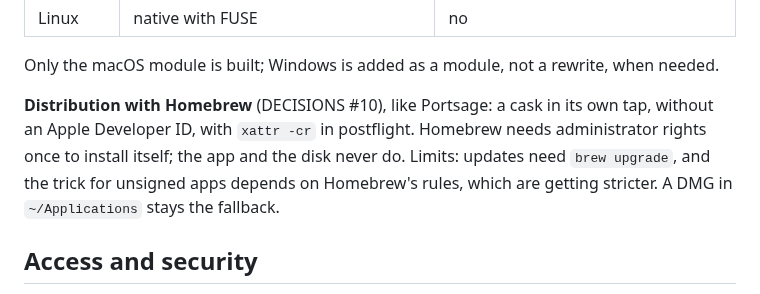
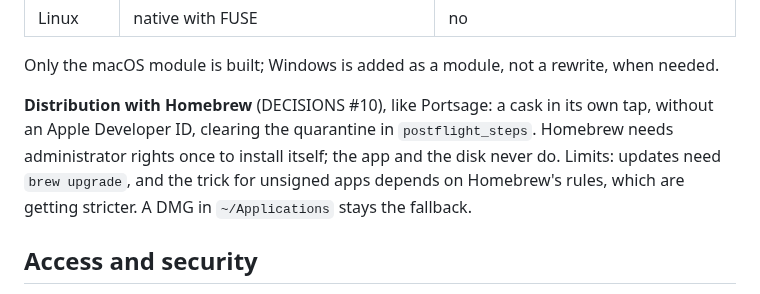
Before and after one commit to essedev/floppy, a Markdown page: docs/ARCHITECTURE.md, the part around the change. Rendered like a GitHub page.

```diff
--- a/docs/ARCHITECTURE.md
+++ b/docs/ARCHITECTURE.md
@@ -196,7 +196,7 @@ The problems each feature answers, to verify in the pilot:
 
 Only the macOS module is built; Windows is added as a module, not a rewrite, when needed.
 
-**Distribution with Homebrew** (DECISIONS #10), like Portsage: a cask in its own tap, without an Apple Developer ID, with `xattr -cr` in postflight. Homebrew needs administrator rights once to install itself; the app and the disk never do. Limits: updates need `brew upgrade`, and the trick for unsigned apps depends on Homebrew's rules, which are getting stricter. A DMG in `~/Applications` stays the fallback.
+**Distribution with Homebrew** (DECISIONS #10), like Portsage: a cask in its own tap, without an Apple Developer ID, clearing the quarantine in `postflight_steps`. Homebrew needs administrator rights once to install itself; the app and the disk never do. Limits: updates need `brew upgrade`, and the trick for unsigned apps depends on Homebrew's rules, which are getting stricter. A DMG in `~/Applications` stays the fallback.
 
 ## Access and security
 
```
Also changed, not shown: CLAUDE.md (+3 -1 lines), docs/ROADMAP.md (+1 -1 lines).
